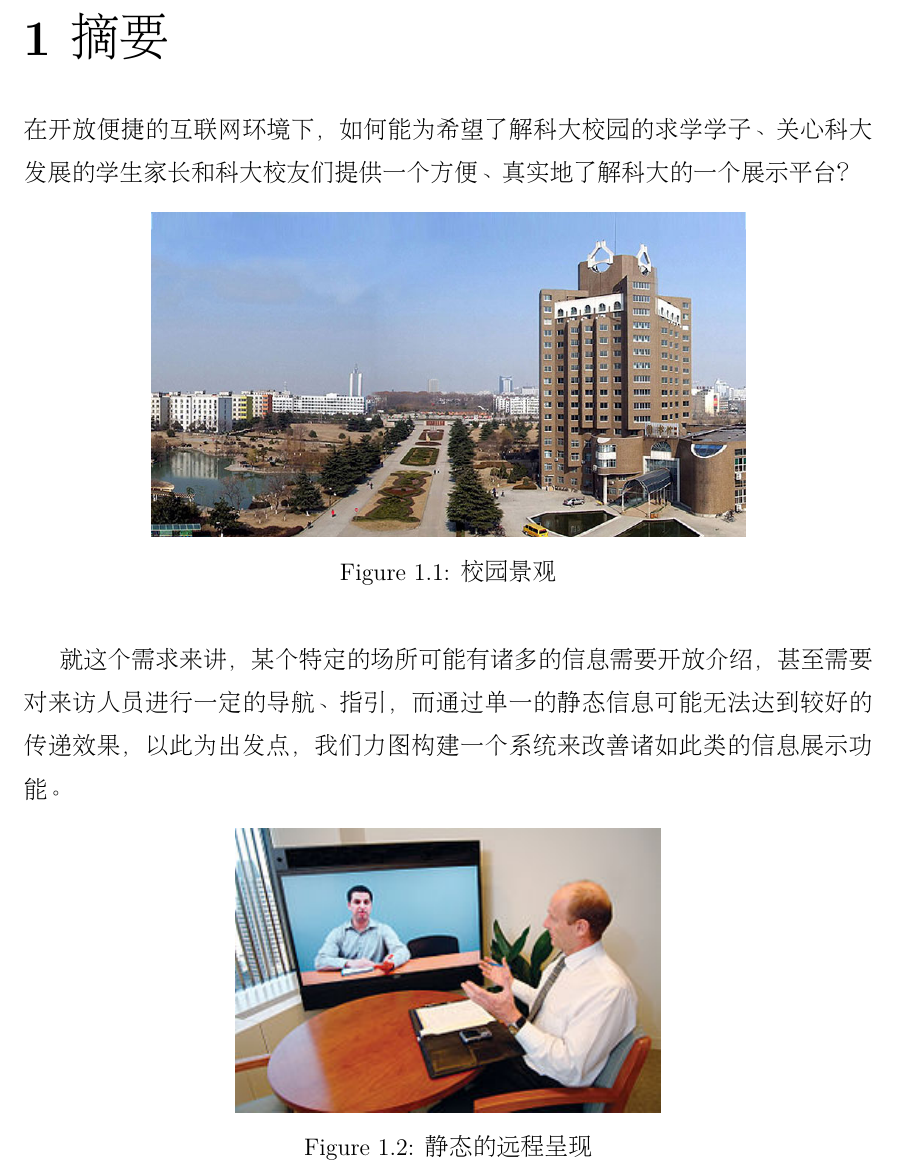
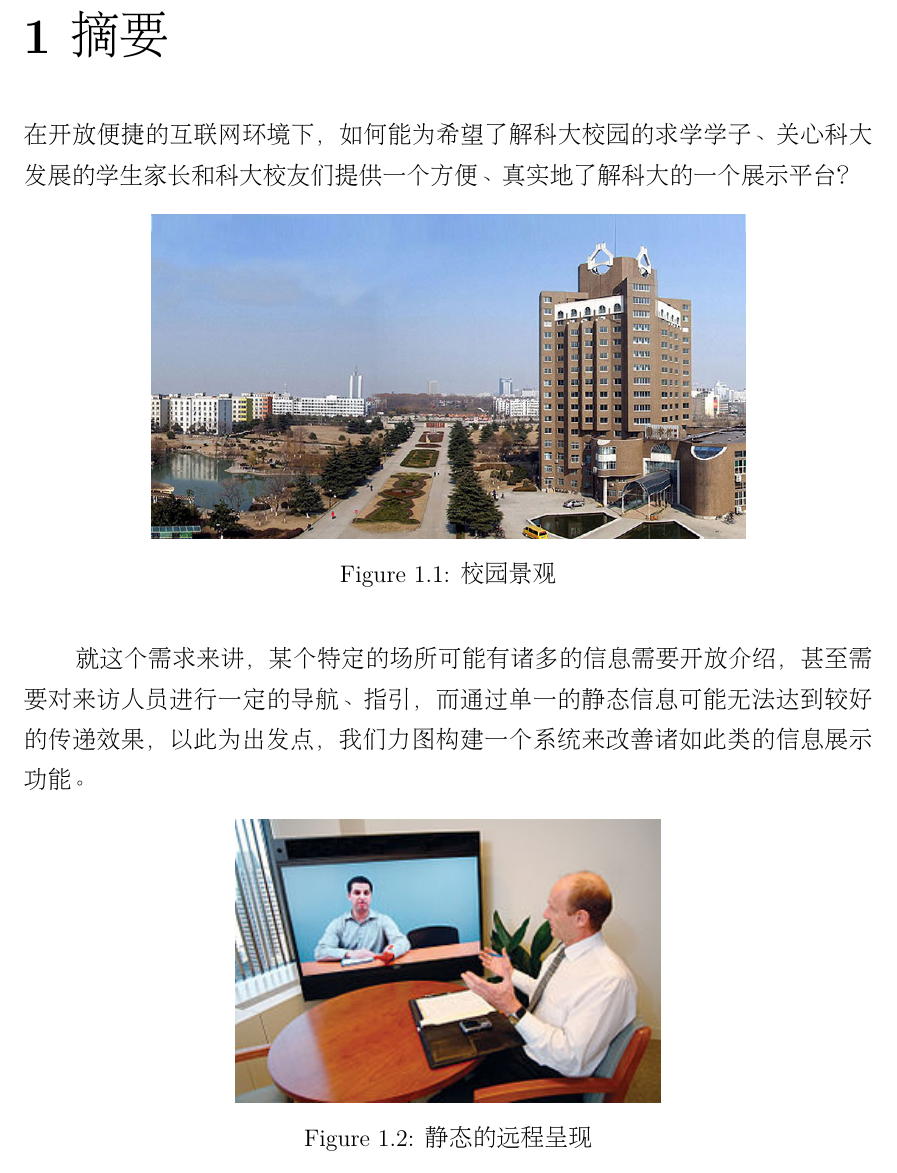
Before and after one commit to wangzd/tpbdoc, a LaTeX thesis (me310report.tex): part of page 2 of 28, cut so that both start at the same text. Compiled offline with XeLaTeX; a missing bibliography style is replaced by a similar one.

Commit message:
adjust indent

```diff
--- a/me310report.tex
+++ b/me310report.tex
@@ -64,7 +64,12 @@
 
 \usepackage{setspace}
 
-\linespread{1.5}
+\linespread{1.4}
+
+\raggedbottom
+\usepackage{parskip}
+\setlength{\parskip}{5pt}
+\setlength{\parindent}{26pt}
 
 %%%%%%%%%%BEGIN TITLE PAGE%%%%%%%%%%%%%%%%
 
```
